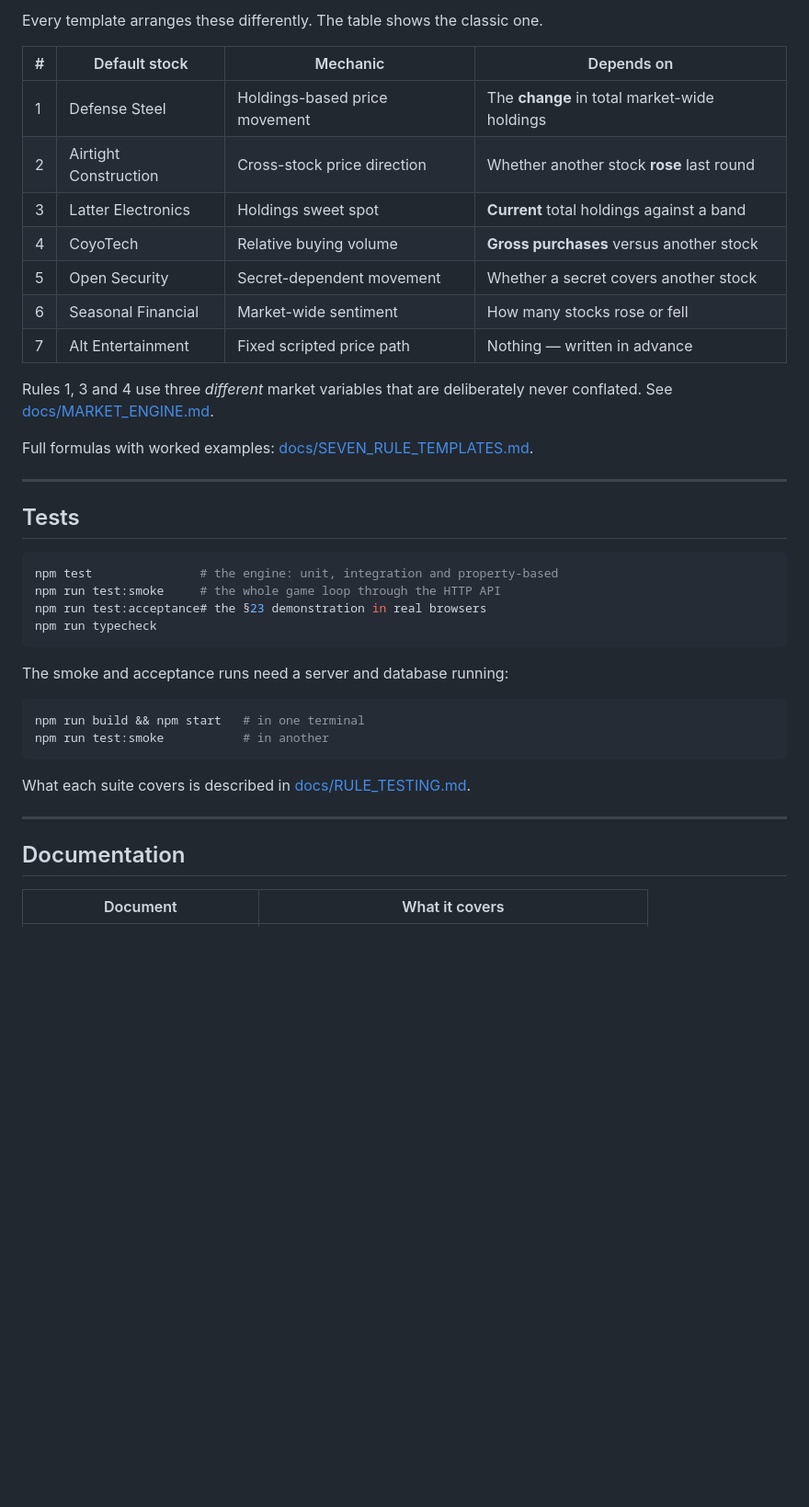
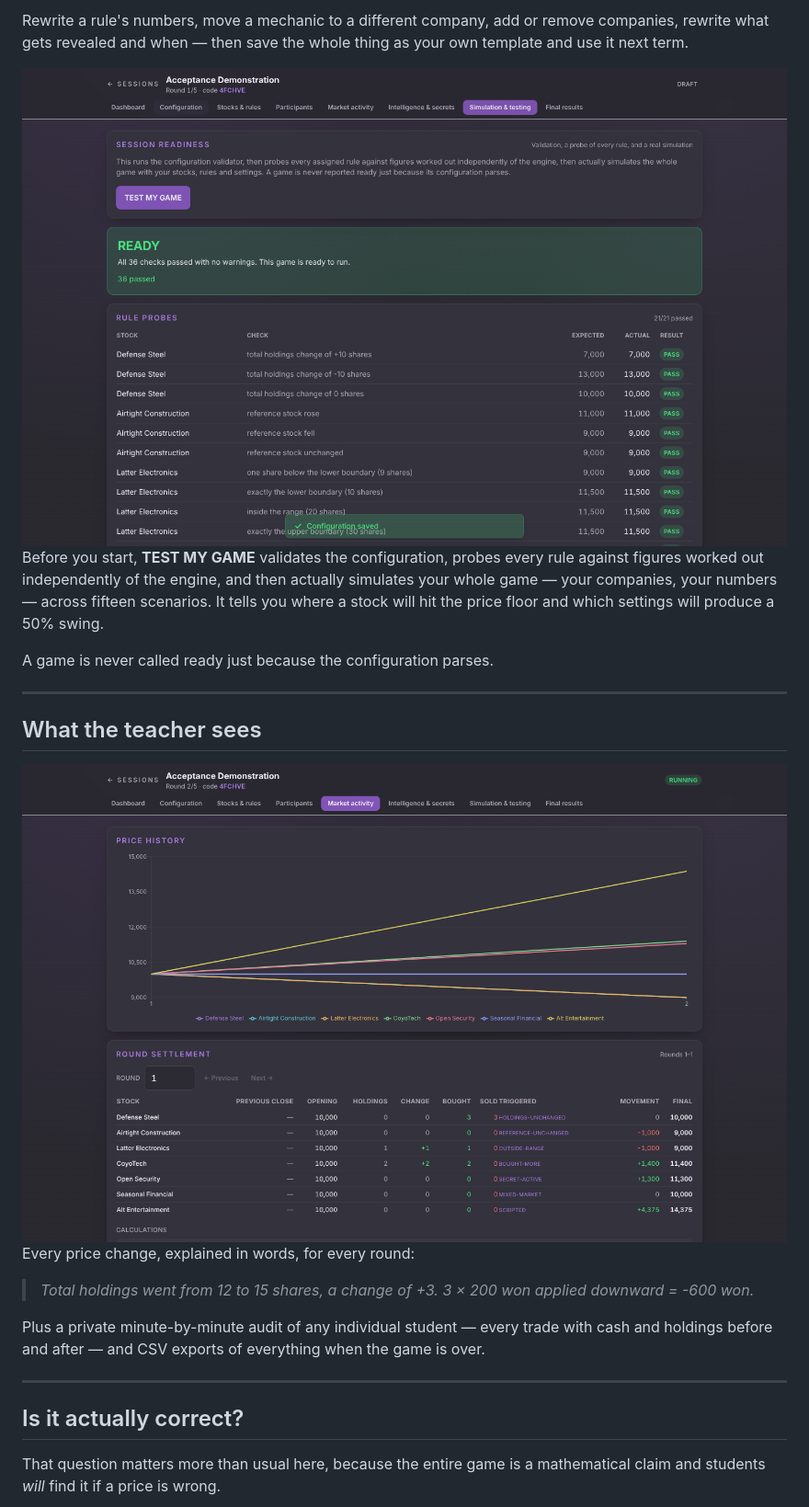
Before and after one commit to MrVADixit/Mystery_Stock_Market_Game, a Markdown page: README.md, the part around one of its changes. Shown at 92% size. Rendered like a GitHub page; pictures changed too: docs/images/settlement.png (added), docs/images/test-my-game.png (added); blank space fills up the shorter version.

````diff
--- a/README.md
+++ b/README.md
@@ -101,46 +133,39 @@ Details in [docs/GAME_TEMPLATES.md](docs/GAME_TEMPLATES.md).
 
-Every template arranges these differently. The table shows the classic one.
+Rewrite a rule's numbers, move a mechanic to a different company, add or remove
+companies, rewrite what gets revealed and when — then save the whole thing as
+your own template and use it next term.
 
-| # | Default stock | Mechanic | Depends on |
-|---|---|---|---|
-| 1 | Defense Steel | Holdings-based price movement | The **change** in total market-wide holdings |
-| 2 | Airtight Construction | Cross-stock price direction | Whether another stock **rose** last round |
-| 3 | Latter Electronics | Holdings sweet spot | **Current** total holdings against a band |
-| 4 | CoyoTech | Relative buying volume | **Gross purchases** versus another stock |
-| 5 | Open Security | Secret-dependent movement | Whether a secret covers another stock |
-| 6 | Seasonal Financial | Market-wide sentiment | How many stocks rose or fell |
-| 7 | Alt Entertainment | Fixed scripted price path | Nothing — written in advance |
+<img src="docs/images/test-my-game.png" alt="The TEST MY GAME readiness report showing READY, 36 checks passed, and a table of rule probes" width="100%">
 
-Rules 1, 3 and 4 use three *different* market variables that are deliberately
-never conflated. See [docs/MARKET_ENGINE.md](docs/MARKET_ENGINE.md).
+Before you start, **TEST MY GAME** validates the configuration, probes every
+rule against figures worked out independently of the engine, and then actually
+simulates your whole game — your companies, your numbers — across fifteen
+scenarios. It tells you where a stock will hit the price floor and which
+settings will produce a 50% swing.
 
-Full formulas with worked examples:
-[docs/SEVEN_RULE_TEMPLATES.md](docs/SEVEN_RULE_TEMPLATES.md).
+A game is never called ready just because the configuration parses.
 
 ---
 
-## Tests
+## What the teacher sees
 
-```bash
-npm test               # the engine: unit, integration and property-based
-npm run test:smoke     # the whole game loop through the HTTP API
-npm run test:acceptance# the §23 demonstration in real browsers
-npm run typecheck
-```
+<img src="docs/images/settlement.png" alt="The settlement view showing, for every stock, the opening price, holdings, change, volumes, which rule branch fired and the final price" width="100%">
 
-The smoke and acceptance runs need a server and database running:
+Every price change, explained in words, for every round:
 
-```bash
-npm run build && npm start   # in one terminal
-npm run test:smoke           # in another
-```
+> *Total holdings went from 12 to 15 shares, a change of +3. 3 × 200 won applied
+> downward = -600 won.*
 
-What each suite covers is described in
-[docs/RULE_TESTING.md](docs/RULE_TESTING.md).
+Plus a private minute-by-minute audit of any individual student — every trade
+with cash and holdings before and after — and CSV exports of everything when
+the game is over.
 
 ---
 
-## Documentation
+## Is it actually correct?
 
-| Document | What it covers |
+That question matters more than usual here, because the entire game is a
+mathematical claim and students *will* find it if a price is wrong.
+
+| | |
 |---|---|
````
Also changed, not shown: other parts of README.md (+154 -95 lines), .github/ISSUE_TEMPLATE/bug_report.md (added, +28 -0 lines), .github/ISSUE_TEMPLATE/feature_request.md (added, +16 -0 lines), .github/pull_request_template.md (added, +12 -0 lines), CONTRIBUTING.md (added, +61 -0 lines), SECURITY.md (added, +34 -0 lines), docs/images/display-board.png (added), docs/images/player-phone.png (added), docs/images/template-picker.png (added), 2 other files.
